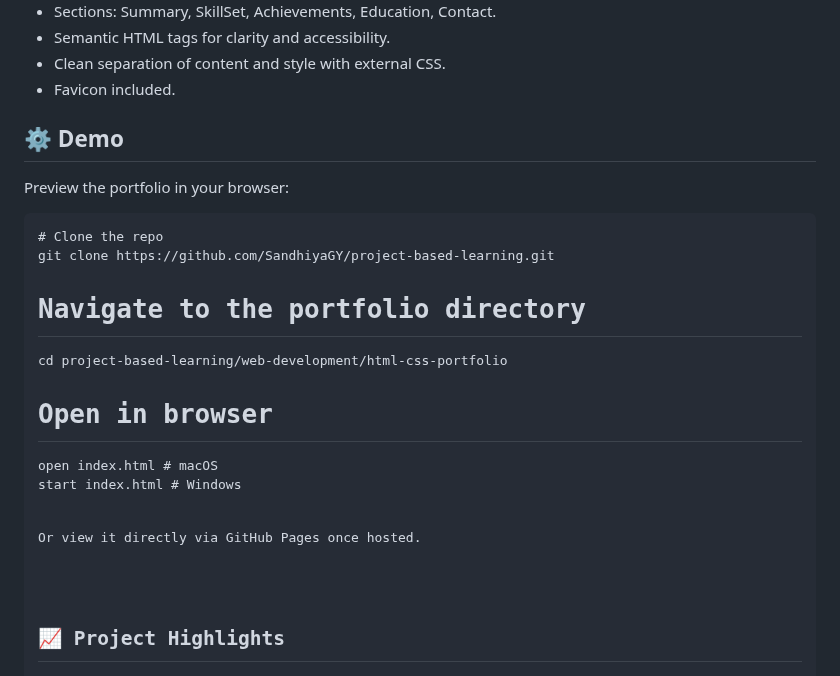
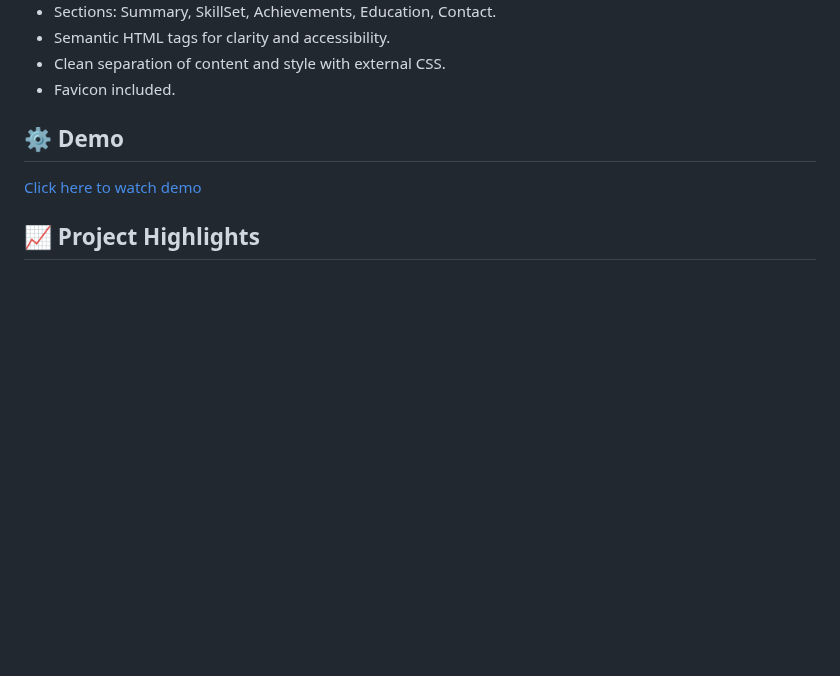
Before and after one commit to SandhiyaGY/learning-web-projects, a Markdown page: simple-portfolio-html-css/README.md, the part around the change. Drawn GitHub-style; blank space fills up the shorter version.

```diff
--- a/simple-portfolio-html-css/README.md
+++ b/simple-portfolio-html-css/README.md
@@ -39,17 +39,7 @@
   </ul>
 
   <h2>⚙️ Demo</h2>
-  <p>Preview the portfolio in your browser:</p>
-  <pre><code># Clone the repo
-git clone https://github.com/SandhiyaGY/project-based-learning.git
-
-# Navigate to the portfolio directory
-cd project-based-learning/web-development/html-css-portfolio
-
-# Open in browser
-open index.html  # macOS
-start index.html # Windows</code></pre>
-  <p>Or view it directly via GitHub Pages once hosted.</p>
+  <p><a href="https://github.com/SandhiyaGY/learning-web-projects/blob/main/simple-portfolio-html-css/demo.mp4" target="_blank">Click here to watch demo</a></p>
 
   <h2>📈 Project Highlights</h2>
   <ul>
```
